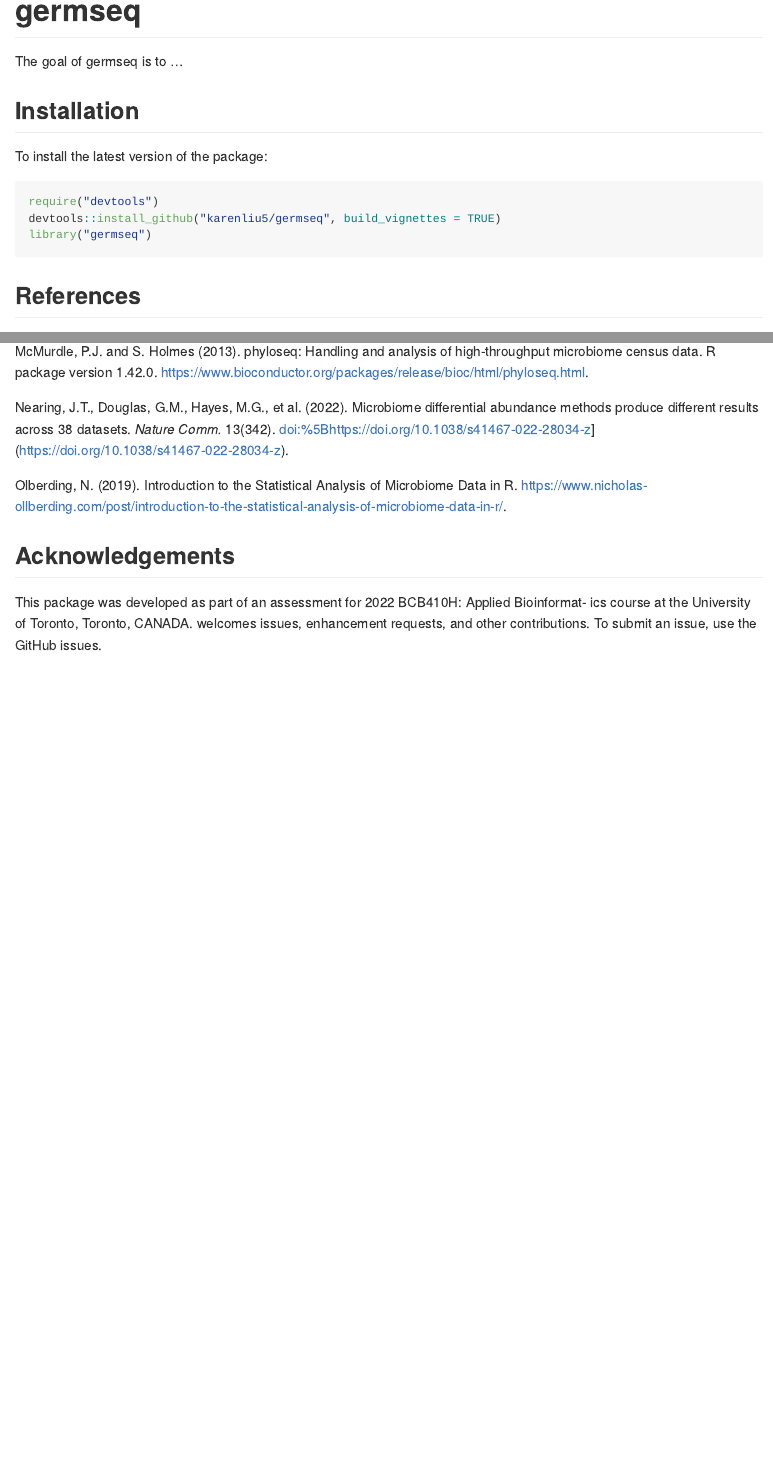
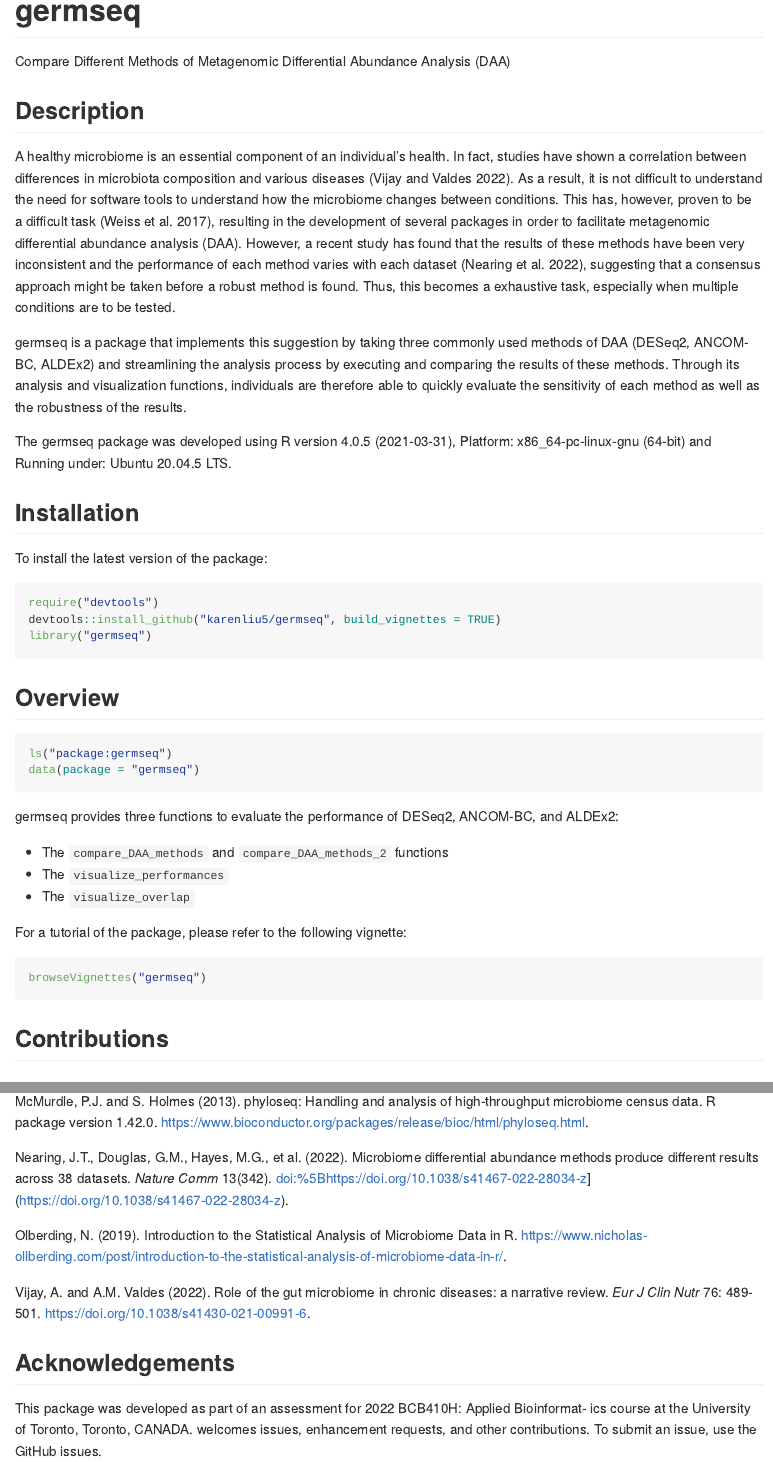
Before and after one commit to karenliu5/germseq, an R Markdown document (README.Rmd): the page in a window 1100 px wide, from its top, and a second part further down, joined at a grey line. Rendered offline with R 4.5, knitr and Pandoc, with nearby package versions.

Commit message:
Changed function names, added to README

````diff
--- a/README.Rmd
+++ b/README.Rmd
@@ -17,8 +17,14 @@ knitr::opts_chunk$set(
 
 <!-- badges: start -->
 <!-- badges: end -->
+Compare Different Methods of Metagenomic Differential Abundance Analysis (DAA)
 
-The goal of germseq is to ...
+## Description
+A healthy microbiome is an essential component of an individual's health. In fact, studies have shown a correlation between differences in microbiota composition and various diseases (Vijay and Valdes 2022). As a result, it is not difficult to understand the need for software tools to understand how the microbiome changes between conditions. This has, however, proven to be a difficult task (Weiss et al. 2017), resulting in the development of several packages in order to facilitate metagenomic differential abundance analysis (DAA). However, a recent study has found that the results of these methods have been very inconsistent and the performance of each method varies with each dataset (Nearing et al. 2022), suggesting that a consensus approach might be taken before a robust method is found. Thus, this becomes a exhaustive task, especially when multiple conditions are to be tested.
+
+germseq is a package that implements this suggestion by taking three commonly used methods of DAA (DESeq2, ANCOM-BC, ALDEx2) and streamlining the analysis process by executing and comparing the results of these methods. Through its analysis and visualization functions, individuals are therefore able to quickly evaluate the sensitivity of each method as well as the robustness of the results.
+
+The germseq package was developed using R version 4.0.5 (2021-03-31), Platform: x86_64-pc-linux-gnu (64-bit) and Running under: Ubuntu 20.04.5 LTS.
 
 ## Installation
 
@@ -29,6 +35,24 @@ require("devtools")
 devtools::install_github("karenliu5/germseq", build_vignettes = TRUE)
 library("germseq")
 ```
+
+## Overview
+``` r
+ls("package:germseq")
+data(package = "germseq")
+```
+
+germseq provides three functions to evaluate the performance of DESeq2, ANCOM-BC, and ALDEx2:
+
+* The `compare_DAA_methods` and `compare_DAA_methods_2` functions
+* The `visualize_performances`
+* The `visualize_overlap`
+
+For a tutorial of the package, please refer to the following vignette:
+``` r
+browseVignettes("germseq")
+```
+## Contributions
 
 ## References
 Gloor, G., Fernandes, A., Macklaim, J., Albert, A., Links, M., Quinn, T., Wu, J.R.,
@@ -54,11 +78,12 @@ McMurdle, P.J. and S. Holmes (2013). phyloseq: Handling and analysis of high-thr
 microbiome census data. R package version 1.42.0.
 [https://www.bioconductor.org/packages/release/bioc/html/phyloseq.html](https://www.bioconductor.org/packages/release/bioc/html/phyloseq.html).
 
-Nearing, J.T., Douglas, G.M., Hayes, M.G., et al. (2022). Microbiome differential abundance methods produce different results across 38 datasets. *Nature Comm.* 13(342). doi:[https://doi.org/10.1038/s41467-022-28034-z](https://doi.org/10.1038/s41467-022-28034-z).
+Nearing, J.T., Douglas, G.M., Hayes, M.G., et al. (2022). Microbiome differential abundance methods produce different results across 38 datasets. *Nature Comm* 13(342). doi:[https://doi.org/10.1038/s41467-022-28034-z](https://doi.org/10.1038/s41467-022-28034-z).
 
 Olberding, N. (2019). Introduction to the Statistical Analysis of Microbiome Data in R.
 [https://www.nicholas-ollberding.com/post/introduction-to-the-statistical-analysis-of-microbiome-data-in-r/](https://www.nicholas-ollberding.com/post/introduction-to-the-statistical-analysis-of-microbiome-data-in-r/).
 
+Vijay, A. and A.M. Valdes (2022). Role of the gut microbiome in chronic diseases: a narrative review. *Eur J Clin Nutr* 76: 489-501. [https://doi.org/10.1038/s41430-021-00991-6](https://doi.org/10.1038/s41430-021-00991-6).
 
 ## Acknowledgements
 This package was developed as part of an assessment for 2022 BCB410H: Applied Bioinformat-
````
Also changed, not shown: R/visualize_method_comparison.R (+8 -8 lines), vignettes/germseq.Rmd (+2 -2 lines), README.md, 4 other files.
